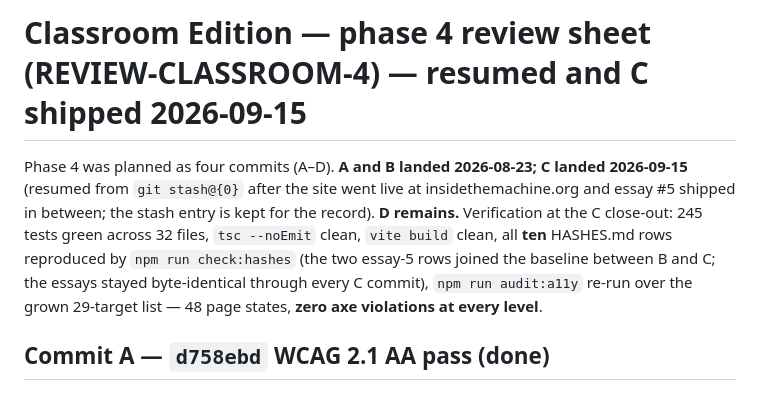
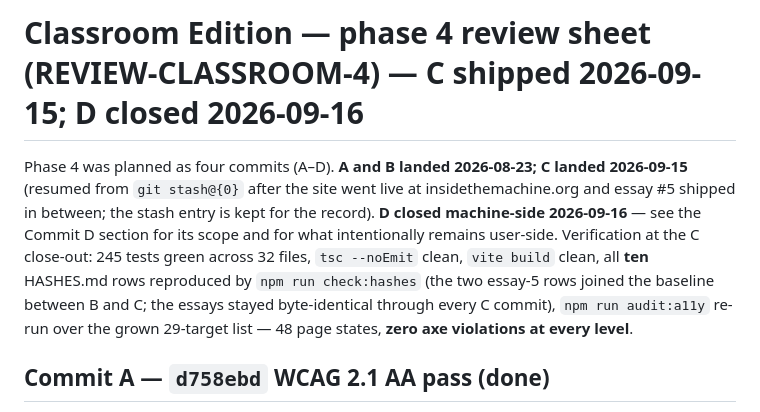
Before and after one commit to toolbooth/llm-explainer, a Markdown page: REVIEW-CLASSROOM-4.md, the part around one of its changes. GitHub-like rendering.

```diff
--- a/REVIEW-CLASSROOM-4.md
+++ b/REVIEW-CLASSROOM-4.md
@@ -1,6 +1,6 @@
-# Classroom Edition — phase 4 review sheet (REVIEW-CLASSROOM-4) — resumed and C shipped 2026-09-15
+# Classroom Edition — phase 4 review sheet (REVIEW-CLASSROOM-4) — C shipped 2026-09-15; D closed 2026-09-16
 
-Phase 4 was planned as four commits (A–D). **A and B landed 2026-08-23; C landed 2026-09-15** (resumed from `git stash@{0}` after the site went live at insidethemachine.org and essay #5 shipped in between; the stash entry is kept for the record). **D remains.** Verification at the C close-out: 245 tests green across 32 files, `tsc --noEmit` clean, `vite build` clean, all **ten** HASHES.md rows reproduced by `npm run check:hashes` (the two essay-5 rows joined the baseline between B and C; the essays stayed byte-identical through every C commit), `npm run audit:a11y` re-run over the grown 29-target list — 48 page states, **zero axe violations at every level**.
+Phase 4 was planned as four commits (A–D). **A and B landed 2026-08-23; C landed 2026-09-15** (resumed from `git stash@{0}` after the site went live at insidethemachine.org and essay #5 shipped in between; the stash entry is kept for the record). **D closed machine-side 2026-09-16** — see the Commit D section for its scope and for what intentionally remains user-side. Verification at the C close-out: 245 tests green across 32 files, `tsc --noEmit` clean, `vite build` clean, all **ten** HASHES.md rows reproduced by `npm run check:hashes` (the two essay-5 rows joined the baseline between B and C; the essays stayed byte-identical through every C commit), `npm run audit:a11y` re-run over the grown 29-target list — 48 page states, **zero axe violations at every level**.
 
 ## Commit A — `d758ebd` WCAG 2.1 AA pass (done)
 
```
Also changed, not shown: other parts of REVIEW-CLASSROOM-4.md (+20 -9 lines), src/classroom/PRODUCT.md (+1 -1 lines).
